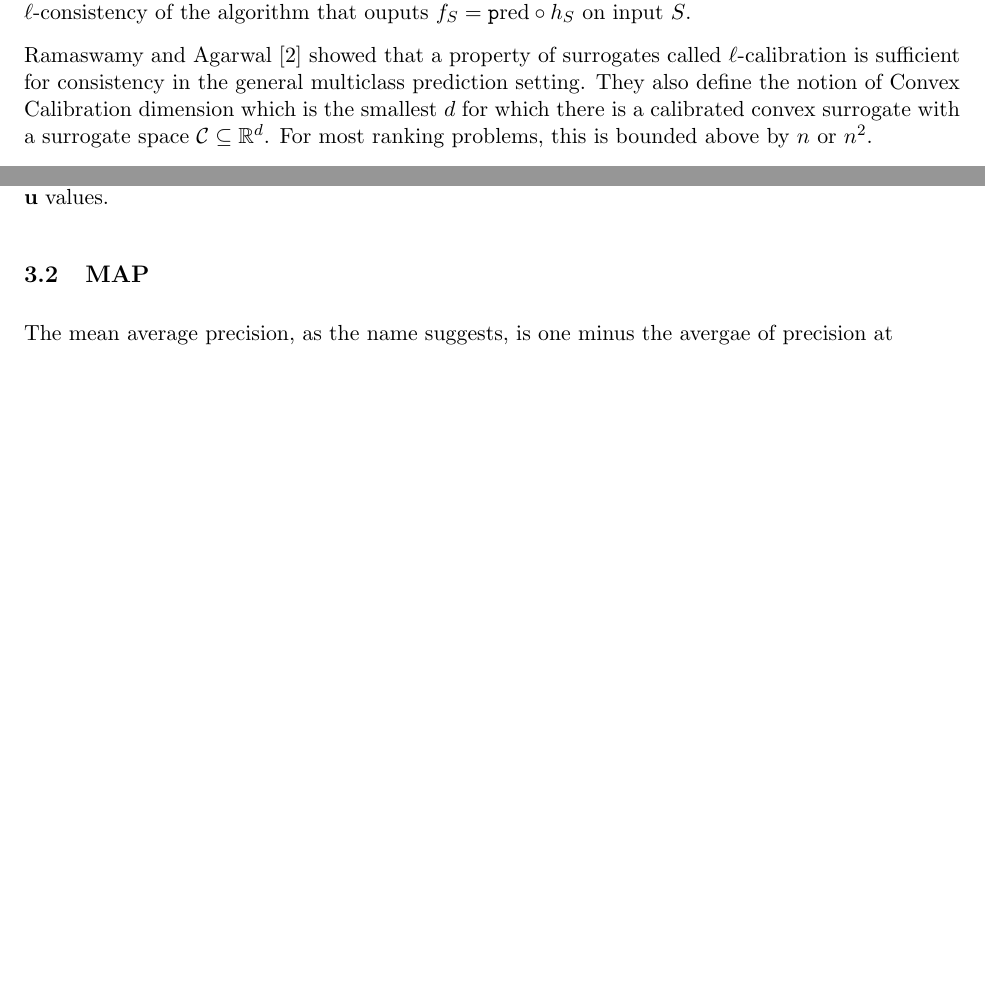
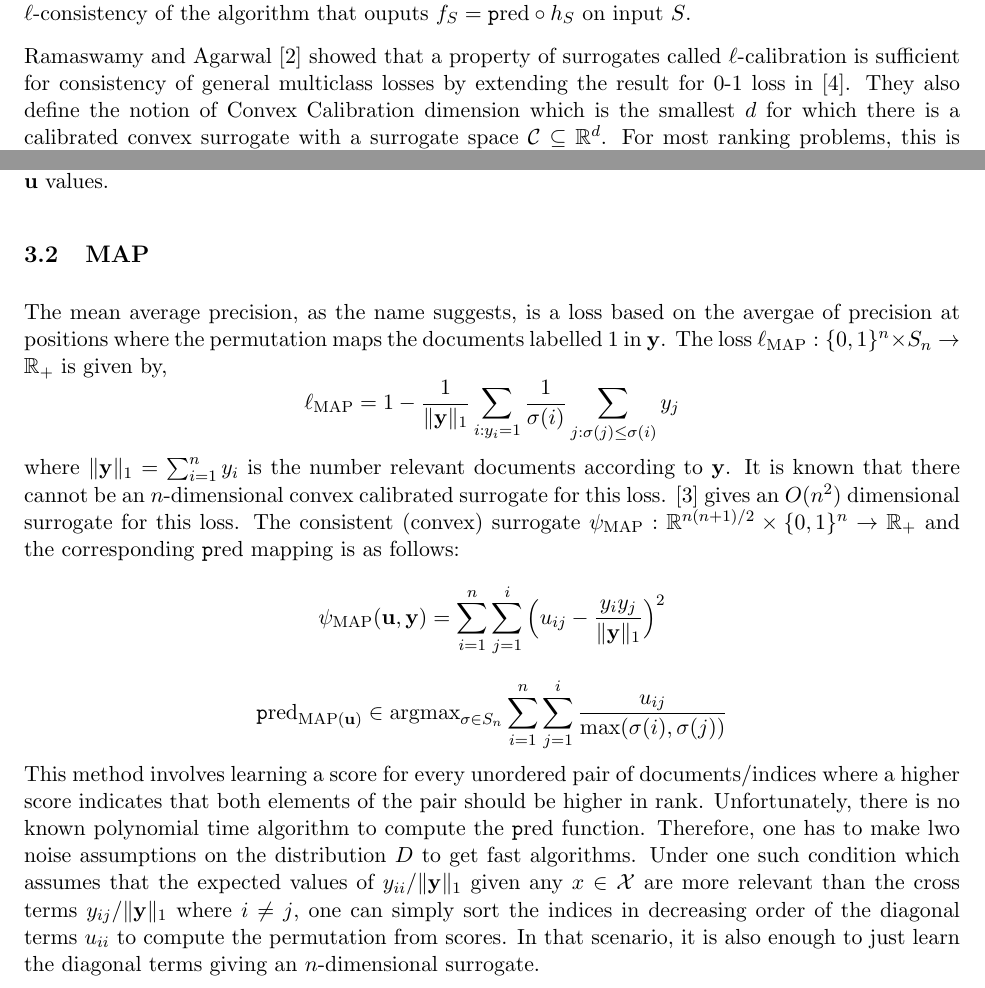
Before and after one commit to mingyal/ranking, a LaTeX paper (project.tex, which reads binary-relevance.tex, introduction.tex): two parts of pages 3 and 4 of 6 before the commit and two parts of pages 3 and 4 of 7 after it, joined at a grey line, cut so that both start at the same text, the shorter picture padded with empty space. Compiled offline with pdfLaTeX.

Commit message:
Subset Ranking

```diff
--- a/binary-relevance.tex
+++ b/binary-relevance.tex
@@ -10,4 +10,9 @@ $$\pred_{P@q}(\u) = \argmax_{\sigma\in S_n}\sum_{i:\sigma(i)\leq q}u_i$$
 In this case, the prediction mapping just amounts to sorting the indices in decreasing order of the $\u$ values.
 
 \subsection{MAP}
-The mean average precision, as the name suggests, is one minus the avergae of precision at
+The mean average precision, as the name suggests, is a loss based on the avergae of precision at positions where the permutation maps the documents labelled 1 in $\y$. The loss $\ell_{\text{MAP}}:\{0,1\}^n \times S_n \to \R_+$ is given by,
+$$\ell_{\text{MAP}} = 1 - \frac{1}{\lVert\y\rVert_1}\sum_{i:y_i = 1}\frac{1}{\sigma(i)}\sum_{j:\sigma(j) \leq \sigma(i)}y_j$$
+where $\lVert\y\rVert_1 = \sum_{i=1}^ny_i$ is the number relevant documents according to $\y$. It is known that there cannot be an $n$-dimensional convex calibrated surrogate for this loss. \cite{ramaswamy2013convex} gives an $O(n^2)$ dimensional surrogate for this loss. The consistent (convex) surrogate $\psi_{\text{MAP}}:  \R^{n(n+1)/2} \times \{0,1\}^n \to \R_+$ and the corresponding $\pred$ mapping is as follows:
+$$\psi_{\text{MAP}}(\u,\y) = \sum_{i=1}^n\sum_{j=1}^i\Big(u_{ij} - \frac{y_iy_j}{\lVert\y\rVert_1}\Big)^2$$
+$$\pred_{\text{MAP}(\u)} \in \argmax_{\sigma\in S_n}\sum_{i=1}^n\sum_{j=1}^i \frac{u_{ij}}{\max(\sigma(i),\sigma(j))}$$
+This method involves learning a score for every unordered pair of documents/indices where a higher score indicates that both elements of the pair should be higher in rank. Unfortunately, there is no known polynomial time algorithm to compute the $\pred$ function. Therefore, one has to make lwo noise assumptions on the distribution $D$ to get fast algorithms. Under one such condition which assumes that the expected values of $y_{ii}/\lVert\y\rVert_1$ given any $x \in \X$ are more relevant than the cross terms $y_{ij}/\lVert\y\rVert_1$ where $i \neq j$, one can simply sort the indices in decreasing order of the diagonal terms $u_{ii}$ to compute the permutation from scores. In that scenario, it is also enough to just learn the diagonal terms giving an $n$-dimensional surrogate.
--- a/introduction.tex
+++ b/introduction.tex
@@ -94,7 +94,7 @@ The function $h_S$ is obtained by minimizing a surrogate loss $\psi:\C \times \Y
 $$\err_D^\psi[h_S] = \E_{(X,Y)\sim D}[\psi(h_S(X),Y)]$$
 The learning algorithm is $\psi$-consistent if $\err_D^\psi[h_S]$ converges in probablity to $\err_D^{\psi,*}$ as $m = |S|$ goes to infinity, where $\err_D^{\psi,*} = \inf_{h:\X \to \C}\err_D^\psi[h]$. A surrogate $\psi$ along with a prediction mapping $\pred$ is said to be $\ell$-consistent if $\psi$-consistency of a learning algorithm that outputs $h_S$ on input $S$ implies $\ell$-consistency of the algorithm that ouputs $f_S = \pred \circ h_S$ on input $S$.
 
-Ramaswamy and Agarwal \cite{ramaswamy2016convex} showed that a property of surrogates called $\ell$-calibration is sufficient for consistency in the general multiclass prediction setting. They also define the notion of Convex Calibration dimension which is the smallest $d$ for which there is a calibrated convex surrogate with a surrogate space $\C \subseteq \R^d$. For most ranking problems, this is bounded above by $n$ or $n^2$.
+Ramaswamy and Agarwal \cite{ramaswamy2016convex} showed that a property of surrogates called $\ell$-calibration is sufficient for consistency of general multiclass losses by extending the result for 0-1 loss in \cite{tewari2007consistency}. They also define the notion of Convex Calibration dimension which is the smallest $d$ for which there is a calibrated convex surrogate with a surrogate space $\C \subseteq \R^d$. For most ranking problems, this is bounded above by $n$ or $n^2$.
 
 % <<<<<<< 58d79c7bd0f1085a68d48fe8cf3a1c80e21a7fe6
 % It is thus important to find good surrogate losses for these true losses, in
```
Also changed, not shown: biblio.bib (+10 -0 lines), problems.tex (+1 -1 lines), project.tex (+1 -1 lines), binary-relevance.tex (2 more changed lines), introduction.tex (3 more changed lines).
